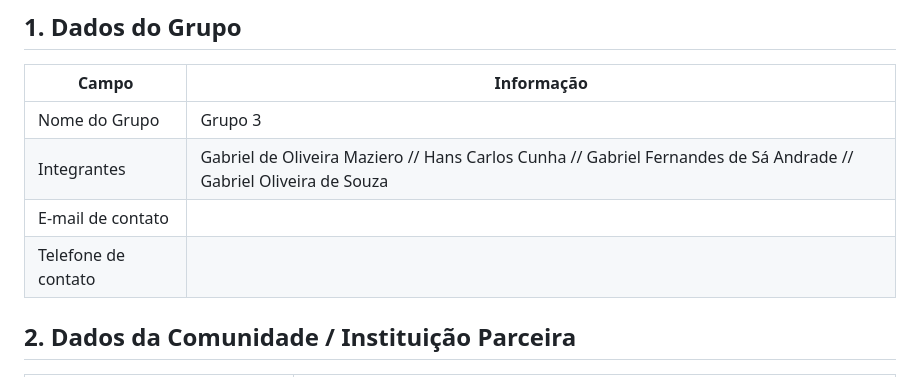
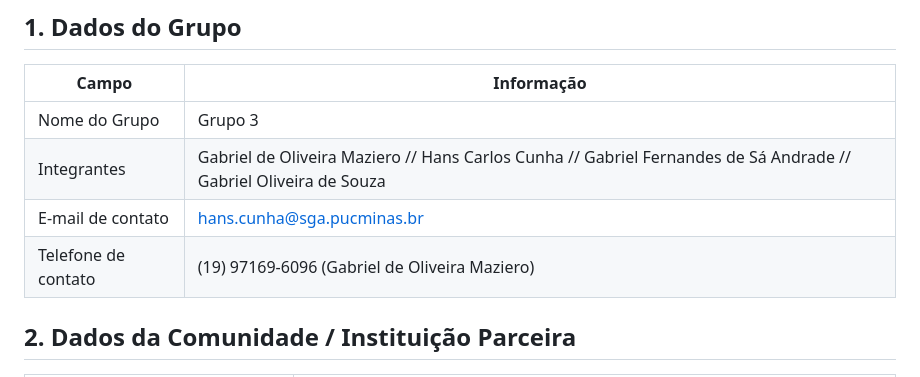
Before and after one commit to ICEI-PUC-Minas-PPC-CC/seminarios3-manha-2026-01-grupo3, a Markdown page: docs/01-termo-autorizacao.md, the part around the change. GitHub-like rendering.

Commit message:
Update contact information in authorization document

```diff
--- a/docs/01-termo-autorizacao.md
+++ b/docs/01-termo-autorizacao.md
@@ -17,8 +17,8 @@
 | ------- | ----------- |
 | Nome do Grupo | Grupo 3 |
 | Integrantes |Gabriel de Oliveira Maziero // Hans Carlos Cunha // Gabriel Fernandes de Sá Andrade // Gabriel Oliveira de Souza |
-| E-mail de contato | |
-| Telefone de contato | |
+| E-mail de contato | hans.cunha@sga.pucminas.br |
+| Telefone de contato | (19) 97169-6096 (Gabriel de Oliveira Maziero) |
 
 ## 2. Dados da Comunidade / Instituição Parceira
 
```
